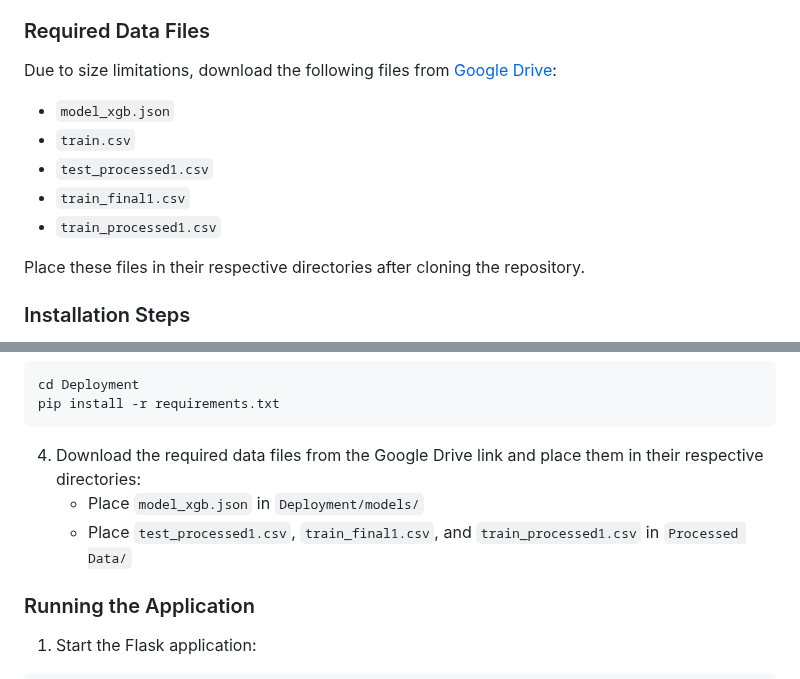
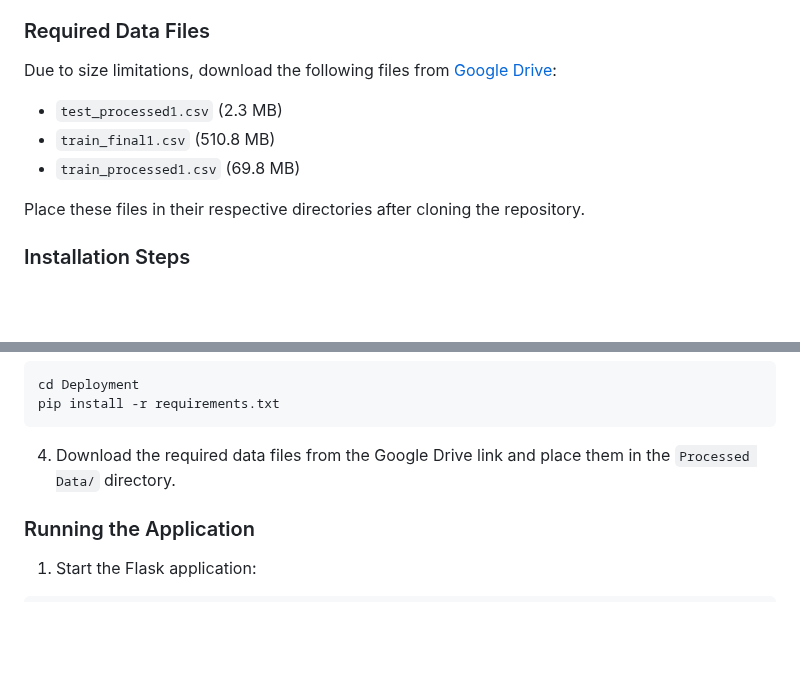
Before and after one commit to Youssefn9212/Rossman-Sales, a Markdown page: README.md, 2 parts joined by grey strips. Drawn GitHub-style; blank space fills up the shorter version.

````diff
--- a/README.md
+++ b/README.md
@@ -13,12 +13,10 @@
 - Virtual environment (recommended)
 
 ### Required Data Files
-Due to size limitations, download the following files from [Google Drive]([your-google-drive-link](https://drive.google.com/drive/folders/1h2ce97-ukhYEUFwg-E19DCd7Ior-DORS?usp=sharing)):
-- `model_xgb.json`
-- `train.csv`
-- `test_processed1.csv`
-- `train_final1.csv`
-- `train_processed1.csv`
+Due to size limitations, download the following files from [Google Drive](https://drive.google.com/drive/folders/1h2ce97-ukhYEUFwg-E19DCd7Ior-DORS?usp=sharing):
+- `test_processed1.csv` (2.3 MB)
+- `train_final1.csv` (510.8 MB)
+- `train_processed1.csv` (69.8 MB)
 
 Place these files in their respective directories after cloning the repository.
 
@@ -47,9 +45,7 @@ cd Deployment
 pip install -r requirements.txt
 ```
 
-4. Download the required data files from the Google Drive link and place them in their respective directories:
-   - Place `model_xgb.json` in `Deployment/models/`
-   - Place `test_processed1.csv`, `train_final1.csv`, and `train_processed1.csv` in `Processed Data/`
+4. Download the required data files from the Google Drive link and place them in the `Processed Data/` directory.
 
 ### Running the Application
 
````
